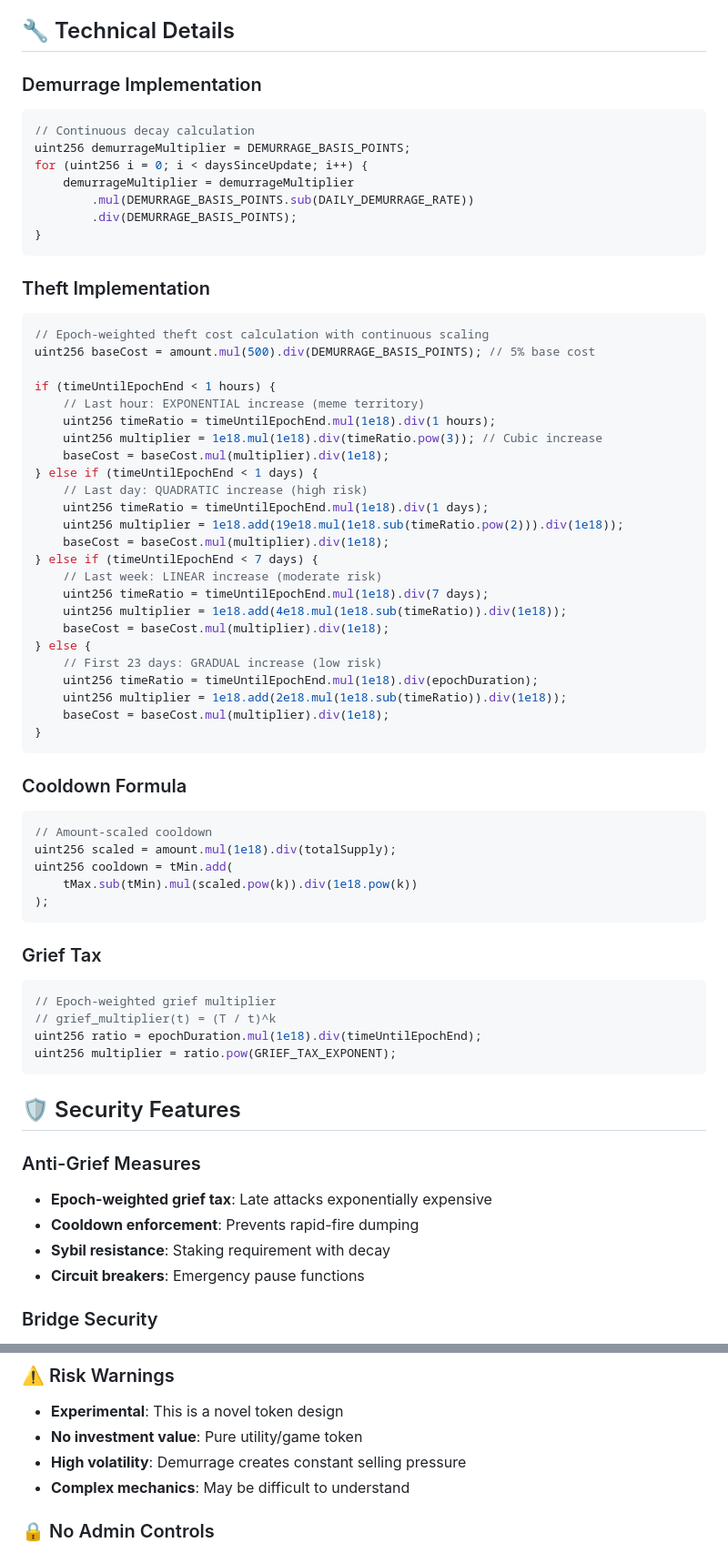
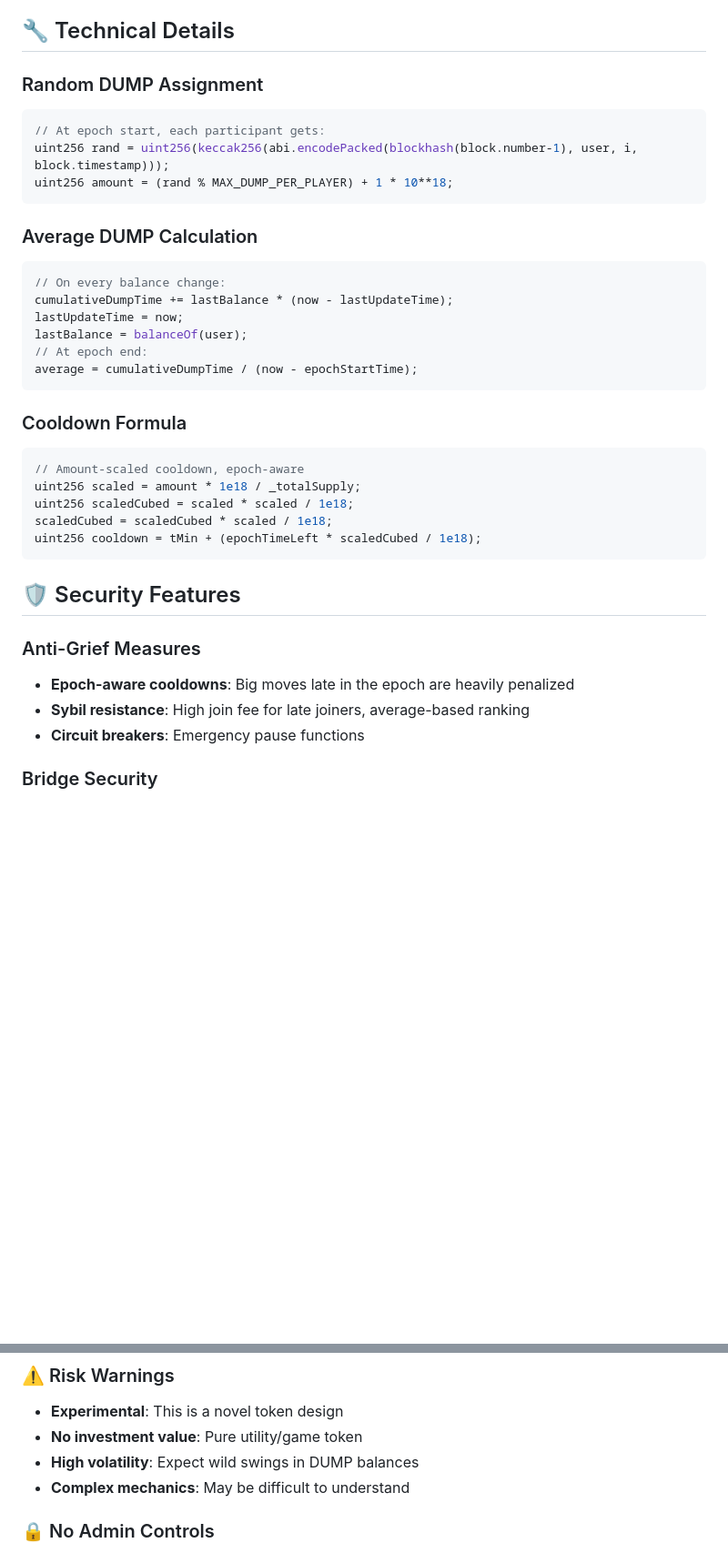
Before and after one commit to Jabari-Byrd/Glory-Dump, a Markdown page: README.md, 2 parts joined by grey strips. Shown at 91% size. Drawn GitHub-style; blank space fills up the shorter version.

````diff
--- a/README.md
+++ b/README.md
@@ -167,68 +150,37 @@ gloryToken.finalizeEpoch();
 
 ## 🔧 Technical Details
 
-### Demurrage Implementation
+### Random DUMP Assignment
 ```solidity
-// Continuous decay calculation
-uint256 demurrageMultiplier = DEMURRAGE_BASIS_POINTS;
-for (uint256 i = 0; i < daysSinceUpdate; i++) {
-    demurrageMultiplier = demurrageMultiplier
-        .mul(DEMURRAGE_BASIS_POINTS.sub(DAILY_DEMURRAGE_RATE))
-        .div(DEMURRAGE_BASIS_POINTS);
-}
+// At epoch start, each participant gets:
+uint256 rand = uint256(keccak256(abi.encodePacked(blockhash(block.number-1), user, i, block.timestamp)));
+uint256 amount = (rand % MAX_DUMP_PER_PLAYER) + 1 * 10**18;
 ```
 
-### Theft Implementation
+### Average DUMP Calculation
 ```solidity
-// Epoch-weighted theft cost calculation with continuous scaling
-uint256 baseCost = amount.mul(500).div(DEMURRAGE_BASIS_POINTS); // 5% base cost
-
-if (timeUntilEpochEnd < 1 hours) {
-    // Last hour: EXPONENTIAL increase (meme territory)
-    uint256 timeRatio = timeUntilEpochEnd.mul(1e18).div(1 hours);
-    uint256 multiplier = 1e18.mul(1e18).div(timeRatio.pow(3)); // Cubic increase
-    baseCost = baseCost.mul(multiplier).div(1e18);
-} else if (timeUntilEpochEnd < 1 days) {
-    // Last day: QUADRATIC increase (high risk)
-    uint256 timeRatio = timeUntilEpochEnd.mul(1e18).div(1 days);
-    uint256 multiplier = 1e18.add(19e18.mul(1e18.sub(timeRatio.pow(2))).div(1e18));
-    baseCost = baseCost.mul(multiplier).div(1e18);
-} else if (timeUntilEpochEnd < 7 days) {
-    // Last week: LINEAR increase (moderate risk)
-    uint256 timeRatio = timeUntilEpochEnd.mul(1e18).div(7 days);
-    uint256 multiplier = 1e18.add(4e18.mul(1e18.sub(timeRatio)).div(1e18));
-    baseCost = baseCost.mul(multiplier).div(1e18);
-} else {
-    // First 23 days: GRADUAL increase (low risk)
-    uint256 timeRatio = timeUntilEpochEnd.mul(1e18).div(epochDuration);
-    uint256 multiplier = 1e18.add(2e18.mul(1e18.sub(timeRatio)).div(1e18));
-    baseCost = baseCost.mul(multiplier).div(1e18);
-}
+// On every balance change:
+cumulativeDumpTime += lastBalance * (now - lastUpdateTime);
+lastUpdateTime = now;
+lastBalance = balanceOf(user);
+// At epoch end:
+average = cumulativeDumpTime / (now - epochStartTime);
 ```
 
 ### Cooldown Formula
 ```solidity
-// Amount-scaled cooldown
-uint256 scaled = amount.mul(1e18).div(totalSupply);
-uint256 cooldown = tMin.add(
-    tMax.sub(tMin).mul(scaled.pow(k)).div(1e18.pow(k))
-);
-```
-
-### Grief Tax
-```solidity
-// Epoch-weighted grief multiplier
-// grief_multiplier(t) = (T / t)^k
-uint256 ratio = epochDuration.mul(1e18).div(timeUntilEpochEnd);
-uint256 multiplier = ratio.pow(GRIEF_TAX_EXPONENT);
+// Amount-scaled cooldown, epoch-aware
+uint256 scaled = amount * 1e18 / _totalSupply;
+uint256 scaledCubed = scaled * scaled / 1e18;
+scaledCubed = scaledCubed * scaled / 1e18;
+uint256 cooldown = tMin + (epochTimeLeft * scaledCubed / 1e18);
 ```
 
 ## 🛡️ Security Features
 
 ### Anti-Grief Measures
-- **Epoch-weighted grief tax**: Late attacks exponentially expensive
-- **Cooldown enforcement**: Prevents rapid-fire dumping
-- **Sybil resistance**: Staking requirement with decay
+- **Epoch-aware cooldowns**: Big moves late in the epoch are heavily penalized
+- **Sybil resistance**: High join fee for late joiners, average-based ranking
 - **Circuit breakers**: Emergency pause functions
 
 ### Bridge Security
@@ -248,7 +200,7 @@ uint256 multiplier = ratio.pow(GRIEF_TAX_EXPONENT);
 ### ⚠️ Risk Warnings
 - **Experimental**: This is a novel token design
 - **No investment value**: Pure utility/game token
-- **High volatility**: Demurrage creates constant selling pressure
+- **High volatility**: Expect wild swings in DUMP balances
 - **Complex mechanics**: May be difficult to understand
 
 ### 🔒 No Admin Controls
````
Also changed, not shown: other parts of README.md (+41 -58 lines).
